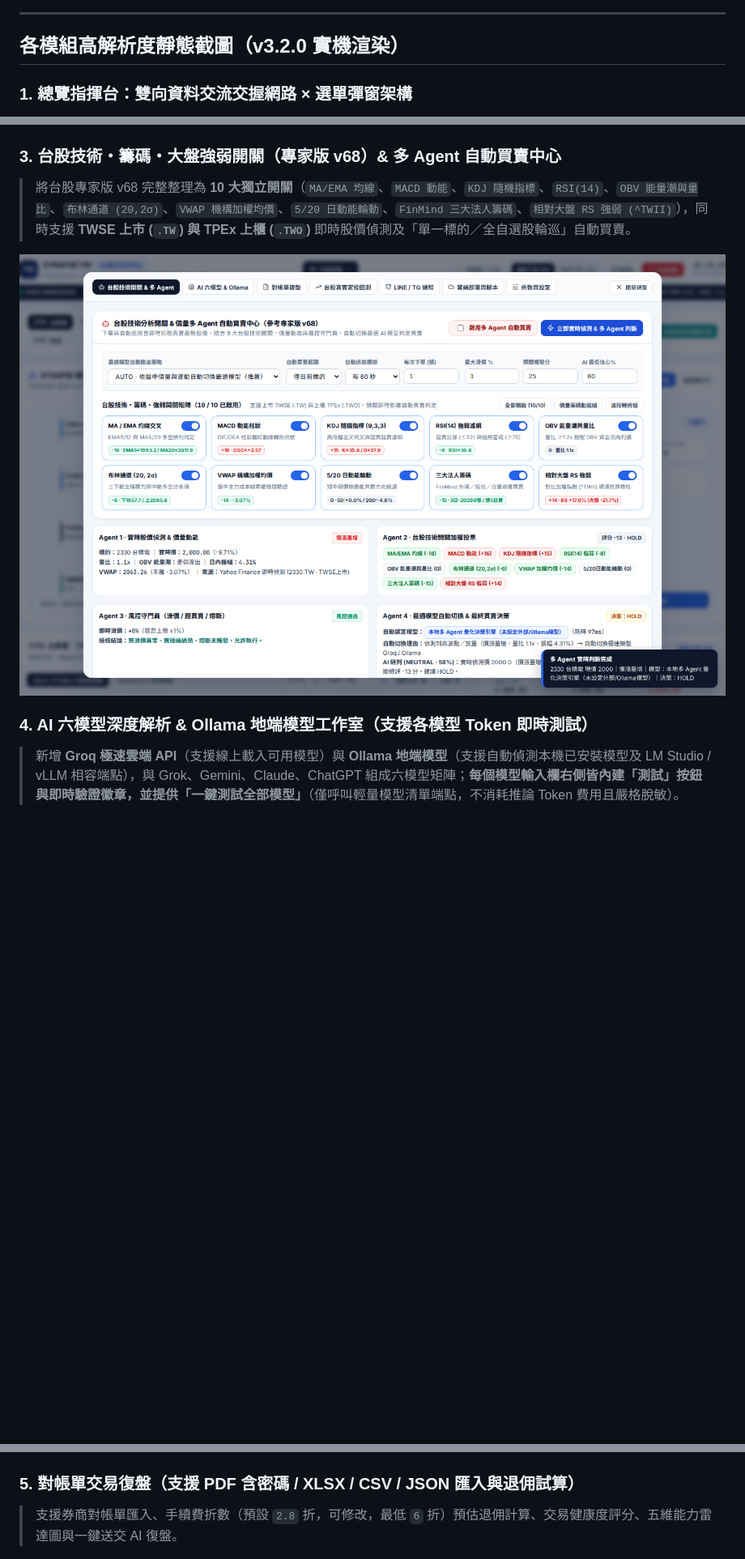
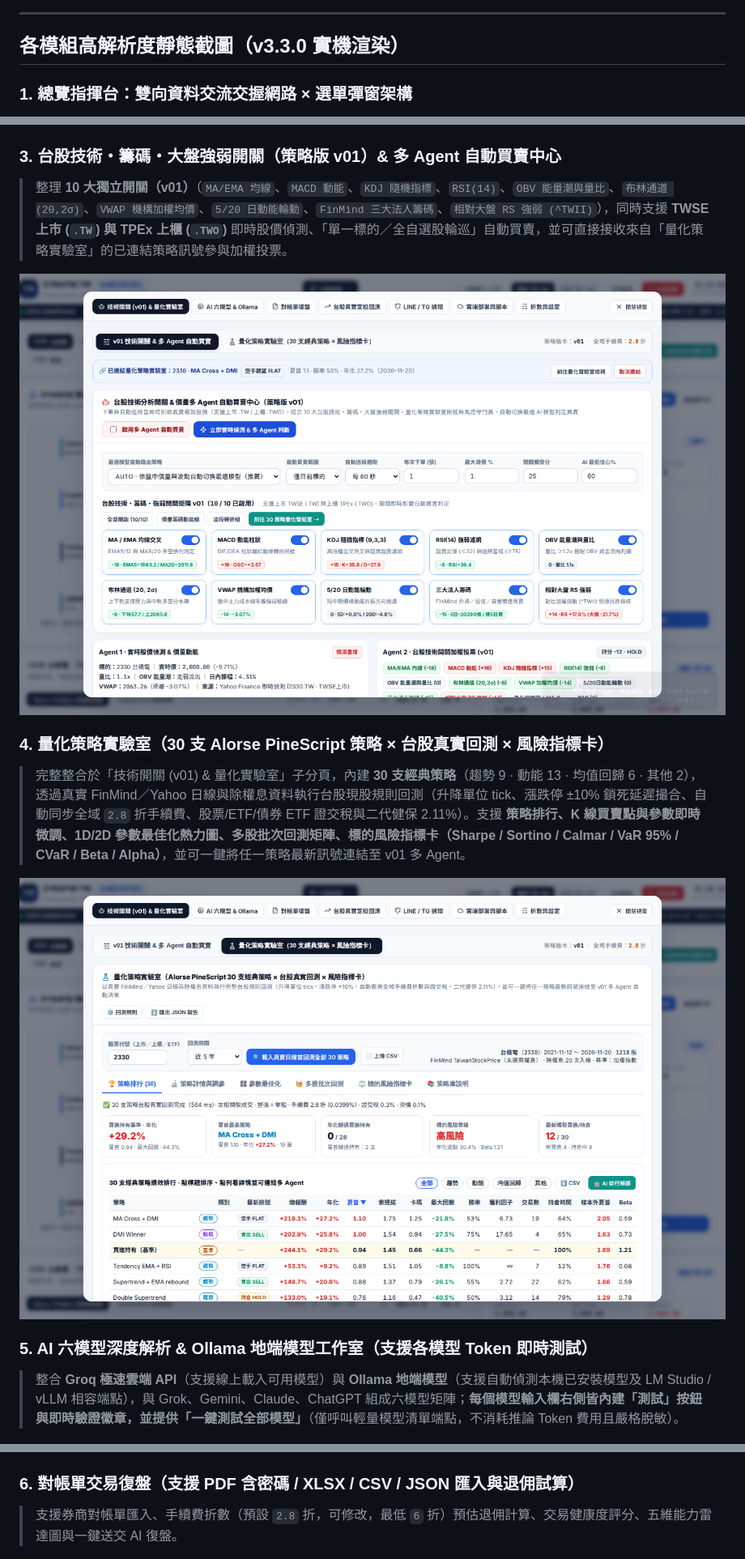
Before and after one commit to LHSheng-404/TradingAutomatic, a Markdown page: README.md, 3 parts joined by grey strips. Shown at 81% size. Drawn GitHub-style; pictures changed too: docs/screenshots/agent_strategy_modal.png, docs/screenshots/quant_lab_modal.png (added); blank space fills up the shorter version.

Commit message:
feat(v3.3.0): rename strategy version to v01 & integrate 30-strategy Quant Strategy Lab

```diff
--- a/README.md
+++ b/README.md
@@ -44,7 +44,7 @@
 
 ---
 
-## 各模組高解析度靜態截圖（v3.2.0 實機渲染）
+## 各模組高解析度靜態截圖（v3.3.0 實機渲染）
 
 ### 1. 總覽指揮台：雙向資料交流交握網路 × 選單彈窗架構
 > 60fps 呈現 Yahoo Finance、FinMind v4、TradingView、台股訊號引擎、AI 六模型 & 多 Agent、LINE Bot、Telegram 與永豐金 Shioaji 之間的即時 `SYN-ACK` 雙向交握封包；進階模組統一收合於頂部「**功能選單 ▾**」彈窗，保持主畫面簡潔。
@@ -56,6 +56,6 @@
 
 ![下單實時價量多 Agent 預檢](docs/screenshots/order_agent_precheck.png)
 
-### 3. 台股技術・籌碼・大盤強弱開關（專家版 v68）& 多 Agent 自動買賣中心
-> 將台股專家版 v68 完整整理為 **10 大獨立開關**（`MA/EMA 均線`、`MACD 動能`、`KDJ 隨機指標`、`RSI(14)`、`OBV 能量潮與量比`、`布林通道 (20,2σ)`、`VWAP 機構加權均價`、`5/20 日動能輪動`、`FinMind 三大法人籌碼`、`相對大盤 RS 強弱 (^TWII)`），同時支援 **TWSE 上市 (`.TW`) 與 TPEx 上櫃 (`.TWO`)** 即時股價偵測及「單一標的／全自選股輪巡」自動買賣。
+### 3. 台股技術・籌碼・大盤強弱開關（策略版 v01）& 多 Agent 自動買賣中心
+> 整理 **10 大獨立開關（v01）**（`MA/EMA 均線`、`MACD 動能`、`KDJ 隨機指標`、`RSI(14)`、`OBV 能量潮與量比`、`布林通道 (20,2σ)`、`VWAP 機構加權均價`、`5/20 日動能輪動`、`FinMind 三大法人籌碼`、`相對大盤 RS 強弱 (^TWII)`），同時支援 **TWSE 上市 (`.TW`) 與 TPEx 上櫃 (`.TWO`)** 即時股價偵測、「單一標的／全自選股輪巡」自動買賣，並可直接接收來自「量化策略實驗室」的已連結策略訊號參與加權投票。
 
@@ -63,10 +63,15 @@
 
-### 4. AI 六模型深度解析 & Ollama 地端模型工作室（支援各模型 Token 即時測試）
-> 新增 **Groq 極速雲端 API**（支援線上載入可用模型）與 **Ollama 地端模型**（支援自動偵測本機已安裝模型及 LM Studio / vLLM 相容端點），與 Grok、Gemini、Claude、ChatGPT 組成六模型矩陣；**每個模型輸入欄右側皆內建「測試」按鈕與即時驗證徽章，並提供「一鍵測試全部模型」**（僅呼叫輕量模型清單端點，不消耗推論 Token 費用且嚴格脫敏）。
+### 4. 量化策略實驗室（30 支 Alorse PineScript 策略 × 台股真實回測 × 風險指標卡）
+> 完整整合於「技術開關 (v01) & 量化實驗室」子分頁，內建 **30 支經典策略**（趨勢 9 · 動能 13 · 均值回歸 6 · 其他 2），透過真實 FinMind／Yahoo 日線與除權息資料執行台股現股規則回測（升降單位 tick、漲跌停 ±10% 鎖死延遲撮合、自動同步全域 `2.8` 折手續費、股票/ETF/債券 ETF 證交稅與二代健保 2.11%）。支援 **策略排行、K 線買賣點與參數即時微調、1D/2D 參數最佳化熱力圖、多股批次回測矩陣、標的風險指標卡（Sharpe / Sortino / Calmar / VaR 95% / CVaR / Beta / Alpha）**，並可一鍵將任一策略最新訊號連結至 v01 多 Agent。
+
+![量化策略實驗室 30 支策略排行與風險指標](docs/screenshots/quant_lab_modal.png)
+
+### 5. AI 六模型深度解析 & Ollama 地端模型工作室（支援各模型 Token 即時測試）
+> 整合 **Groq 極速雲端 API**（支援線上載入可用模型）與 **Ollama 地端模型**（支援自動偵測本機已安裝模型及 LM Studio / vLLM 相容端點），與 Grok、Gemini、Claude、ChatGPT 組成六模型矩陣；**每個模型輸入欄右側皆內建「測試」按鈕與即時驗證徽章，並提供「一鍵測試全部模型」**（僅呼叫輕量模型清單端點，不消耗推論 Token 費用且嚴格脫敏）。
 
 ![AI 六模型與 Ollama 地端工作室](docs/screenshots/ai_six_models_modal.png)
 
-### 5. 對帳單交易復盤（支援 PDF 含密碼 / XLSX / CSV / JSON 匯入與退佣試算）
+### 6. 對帳單交易復盤（支援 PDF 含密碼 / XLSX / CSV / JSON 匯入與退佣試算）
 > 支援券商對帳單匯入、手續費折數（預設 `2.8` 折，可修改，最低 `6` 折）預估退佣計算、交易健康度評分、五維能力雷達圖與一鍵送交 AI 復盤。
 
 ![對帳單交易復盤彈窗](docs/screenshots/review_modal.png)
```
Also changed, not shown: other parts of README.md (+34 -33 lines), 3 other files.
